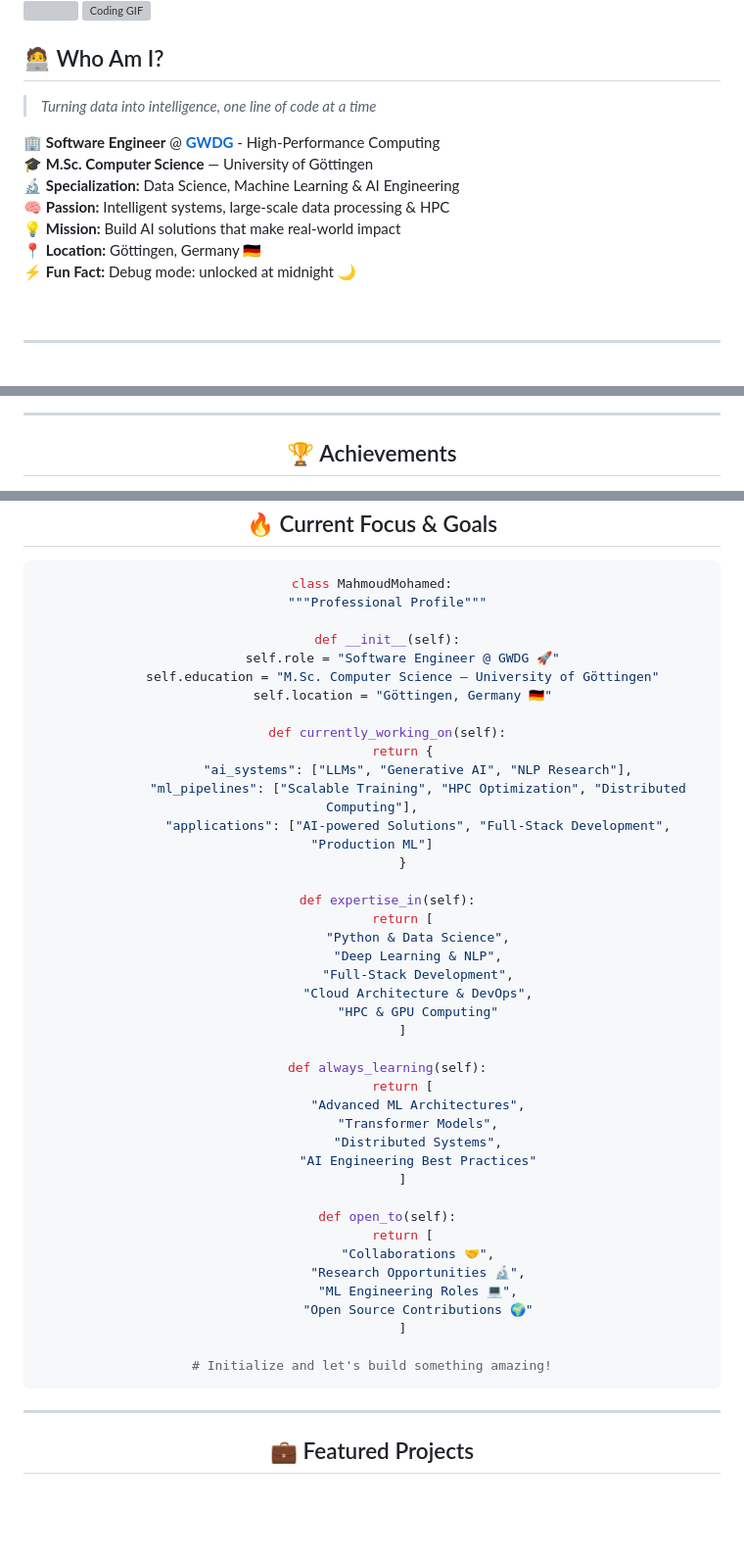
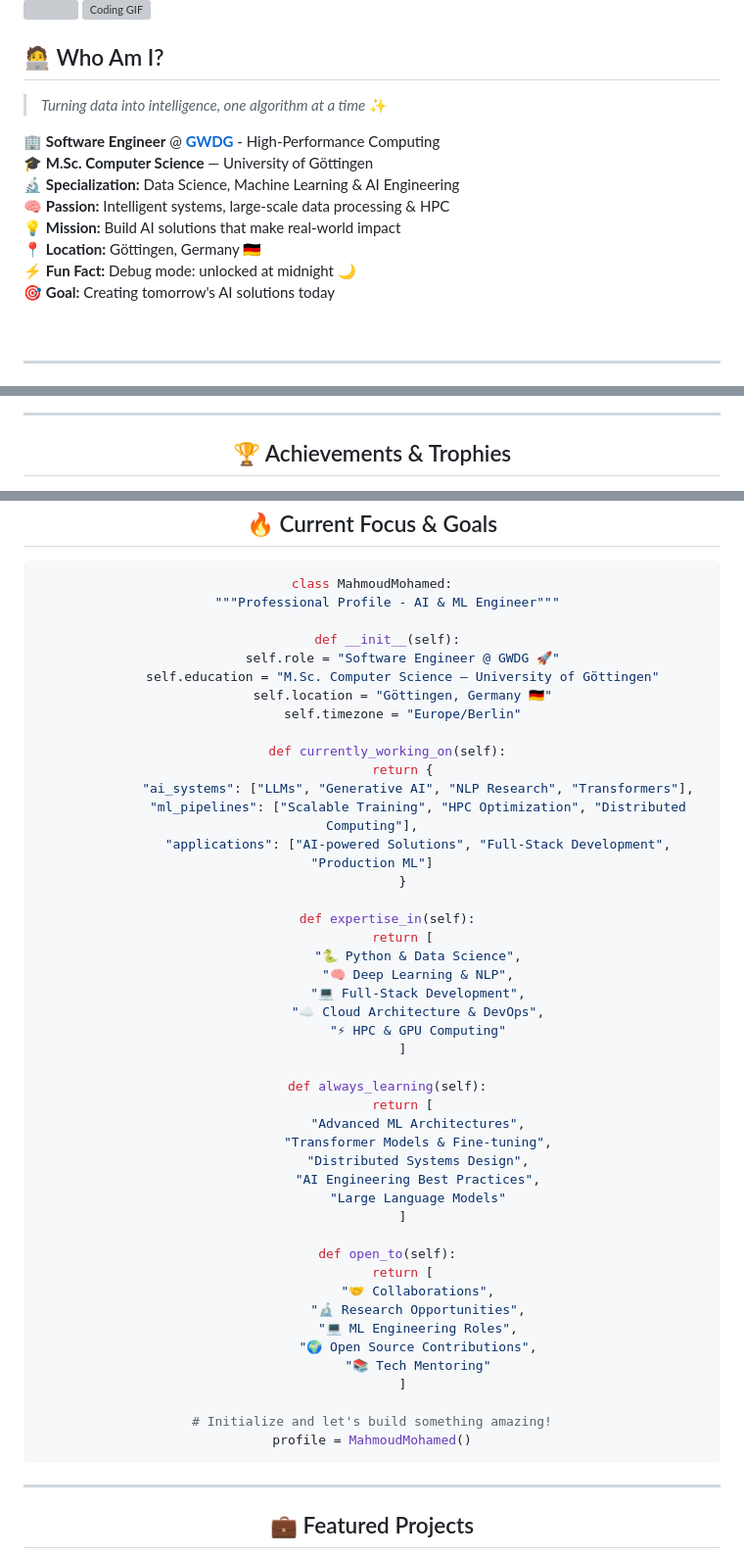
Before and after one commit to m-mahmoud-mohamed/m-mahmoud-mohamed, a Markdown page: README.md, 3 parts joined by grey strips. Shown at 98% size. Rendered like a GitHub page; blank space fills up the shorter version; grey boxes are pictures that could not be loaded.

````diff
--- a/README.md
+++ b/README.md
@@ -37,7 +37,7 @@
 
 ## 🧑‍💻 Who Am I?
 
-> *Turning data into intelligence, one line of code at a time*
+> *Turning data into intelligence, one algorithm at a time* ✨
 
 🏢 **Software Engineer** @ [**GWDG**](https://www.gwdg.de/) - High-Performance Computing
 🎓 **M.Sc. Computer Science** — University of Göttingen
@@ -46,6 +46,7 @@
 💡 **Mission:** Build AI solutions that make real-world impact
 📍 **Location:** Göttingen, Germany 🇩🇪
 ⚡ **Fun Fact:** Debug mode: unlocked at midnight 🌙
+🎯 **Goal:** Creating tomorrow's AI solutions today
 
 <br clear="right"/>
 
@@ -123,6 +132,6 @@
 ---
 
 <!-- GitHub Trophies -->
-<h2 align="center">🏆 Achievements</h2>
+<h2 align="center">🏆 Achievements & Trophies</h2>
 
 <div align="center">
@@ -138,46 +147,50 @@
 
 ```python
 class MahmoudMohamed:
-    """Professional Profile"""
+    """Professional Profile - AI & ML Engineer"""
 
     def __init__(self):
         self.role = "Software Engineer @ GWDG 🚀"
         self.education = "M.Sc. Computer Science — University of Göttingen"
         self.location = "Göttingen, Germany 🇩🇪"
+        self.timezone = "Europe/Berlin"
 
     def currently_working_on(self):
         return {
-            "ai_systems": ["LLMs", "Generative AI", "NLP Research"],
+            "ai_systems": ["LLMs", "Generative AI", "NLP Research", "Transformers"],
             "ml_pipelines": ["Scalable Training", "HPC Optimization", "Distributed Computing"],
             "applications": ["AI-powered Solutions", "Full-Stack Development", "Production ML"]
         }
 
     def expertise_in(self):
         return [
-            "Python & Data Science",
-            "Deep Learning & NLP",
-            "Full-Stack Development",
-            "Cloud Architecture & DevOps",
-            "HPC & GPU Computing"
+            "🐍 Python & Data Science",
+            "🧠 Deep Learning & NLP",
+            "💻 Full-Stack Development",
+            "☁️ Cloud Architecture & DevOps",
+            "⚡ HPC & GPU Computing"
         ]
 
     def always_learning(self):
         return [
             "Advanced ML Architectures",
-            "Transformer Models",
-            "Distributed Systems",
-            "AI Engineering Best Practices"
+            "Transformer Models & Fine-tuning",
+            "Distributed Systems Design",
+            "AI Engineering Best Practices",
+            "Large Language Models"
         ]
 
     def open_to(self):
         return [
-            "Collaborations 🤝",
-            "Research Opportunities 🔬",
-            "ML Engineering Roles 💻",
-            "Open Source Contributions 🌍"
+            "🤝 Collaborations",
+            "🔬 Research Opportunities",
+            "💻 ML Engineering Roles",
+            "🌍 Open Source Contributions",
+            "📚 Tech Mentoring"
         ]
 
 # Initialize and let's build something amazing!
+profile = MahmoudMohamed()
 ```
 
 </div>
````
Also changed, not shown: other parts of README.md (+85 -50 lines).
